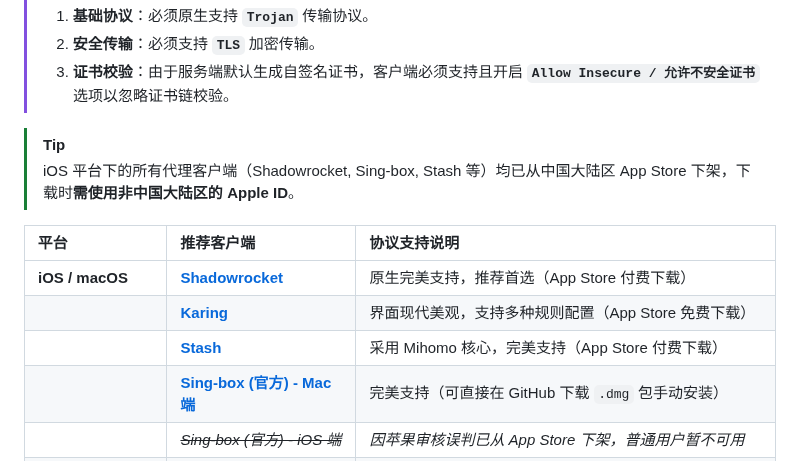
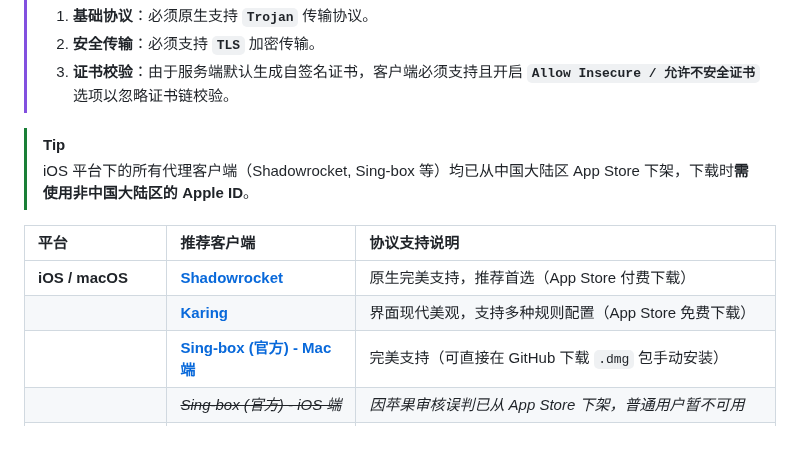
Before and after one commit to pm6422/singbox, a Markdown page: README.md, the part around the change. Drawn GitHub-style.

Commit message:
docs: update installation and configuration instructions in README

```diff
--- a/README.md
+++ b/README.md
@@ -103,13 +103,12 @@ sudo bash singbox.sh
 > 3. **证书校验**：由于服务端默认生成自签名证书，客户端必须支持且开启 **`Allow Insecure / 允许不安全证书`** 选项以忽略证书链校验。
 
 > [!TIP]
-> iOS 平台下的所有代理客户端（Shadowrocket, Sing-box, Stash 等）均已从中国大陆区 App Store 下架，下载时**需使用非中国大陆区的 Apple ID**。
+> iOS 平台下的所有代理客户端（Shadowrocket, Sing-box 等）均已从中国大陆区 App Store 下架，下载时**需使用非中国大陆区的 Apple ID**。
 
 | 平台 | 推荐客户端 | 协议支持说明 |
 | :--- | :--- | :--- |
 | **iOS / macOS** | **[Shadowrocket](https://apps.apple.com/app/shadowrocket/id932747118)** | 原生完美支持，推荐首选（App Store 付费下载） |
 | | **[Karing](https://apps.apple.com/us/app/karing/id6472431552)** | 界面现代美观，支持多种规则配置（App Store 免费下载） |
-| | **[Stash](https://apps.apple.com/app/stash/id1596063349)** | 采用 Mihomo 核心，完美支持（App Store 付费下载） |
 | | **[Sing-box (官方) - Mac 端](https://github.com/SagerNet/sing-box/releases)** | 完美支持（可直接在 GitHub 下载 `.dmg` 包手动安装） |
 | | *~~Sing-box (官方) - iOS 端~~* | *因苹果审核误判已从 App Store 下架，普通用户暂不可用* |
 | **Android** | **[Sing-box (官方)](https://github.com/SagerNet/sing-box/releases)** | 官方客户端，**推荐首选**（可通过 [Google Play](https://play.google.com/store/apps/details?id=io.nekohasekai.singbox) 商店下载） |
```
